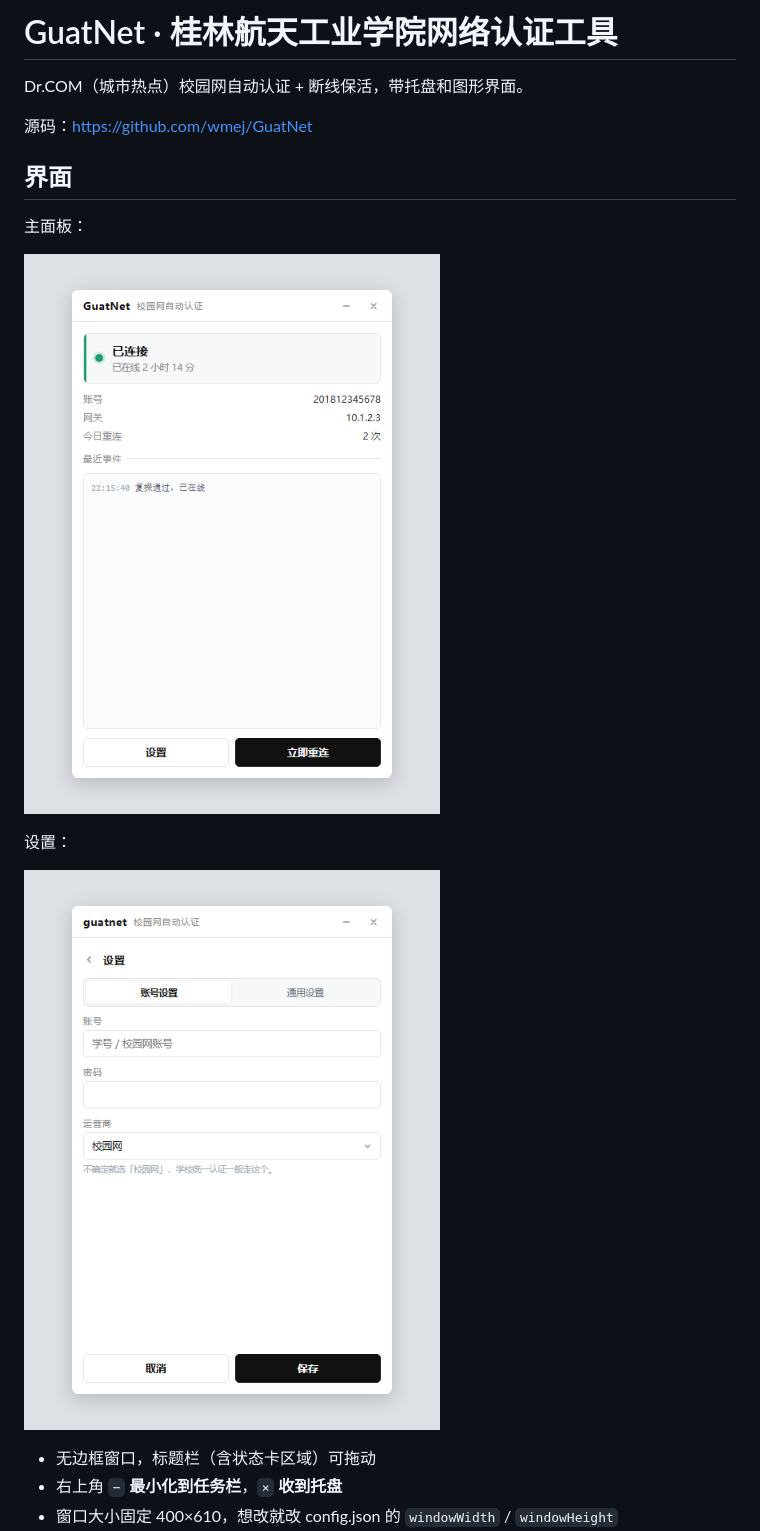
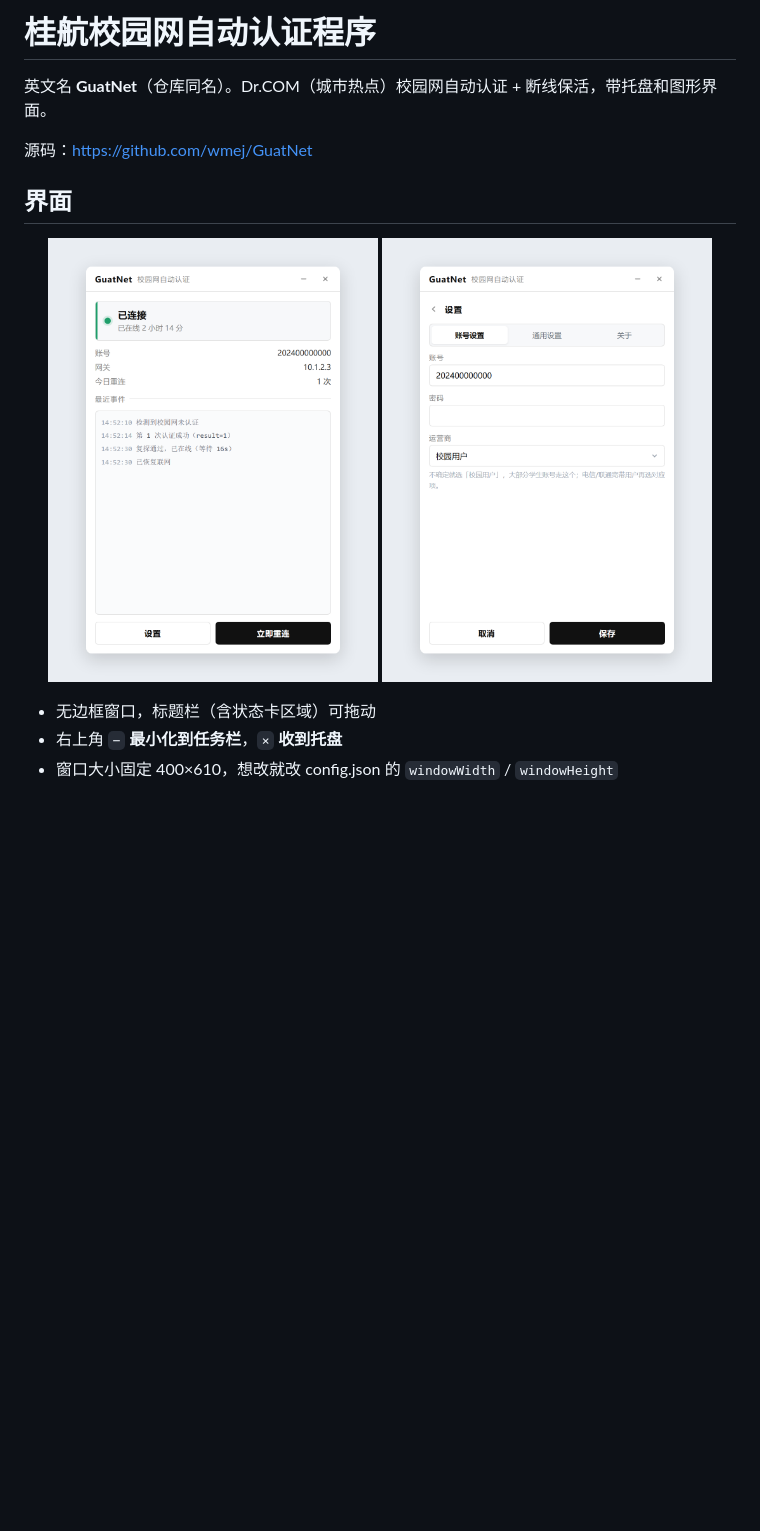
Before and after one commit to wmej/GuatNet, a Markdown page: README.md, the part around the change. Rendered like a GitHub page; pictures changed too: docs/screenshot-main.png, docs/screenshot-settings.png; blank space fills up the shorter version.

Commit message:
docs: 标题改为「桂航校园网自动认证程序」，两张截图并排并更新

```diff
--- a/README.md
+++ b/README.md
@@ -1,18 +1,15 @@
-# GuatNet · 桂林航天工业学院网络认证工具
+# 桂航校园网自动认证程序
 
-Dr.COM（城市热点）校园网自动认证 + 断线保活，带托盘和图形界面。
+英文名 **GuatNet**（仓库同名）。Dr.COM（城市热点）校园网自动认证 + 断线保活，带托盘和图形界面。
 
 源码：<https://github.com/wmej/GuatNet>
 
 ## 界面
 
-主面板：
-
-![主界面](docs/screenshot-main.png)
-
-设置：
-
-![设置面板](docs/screenshot-settings.png)
+<p align="center">
+  <img src="docs/screenshot-main.png" width="330" alt="主界面">
+  <img src="docs/screenshot-settings.png" width="330" alt="设置面板">
+</p>
 
 - 无边框窗口，标题栏（含状态卡区域）可拖动
 - 右上角 `−` **最小化到任务栏**，`×` **收到托盘**
```
Also changed, not shown: 1 other file.
